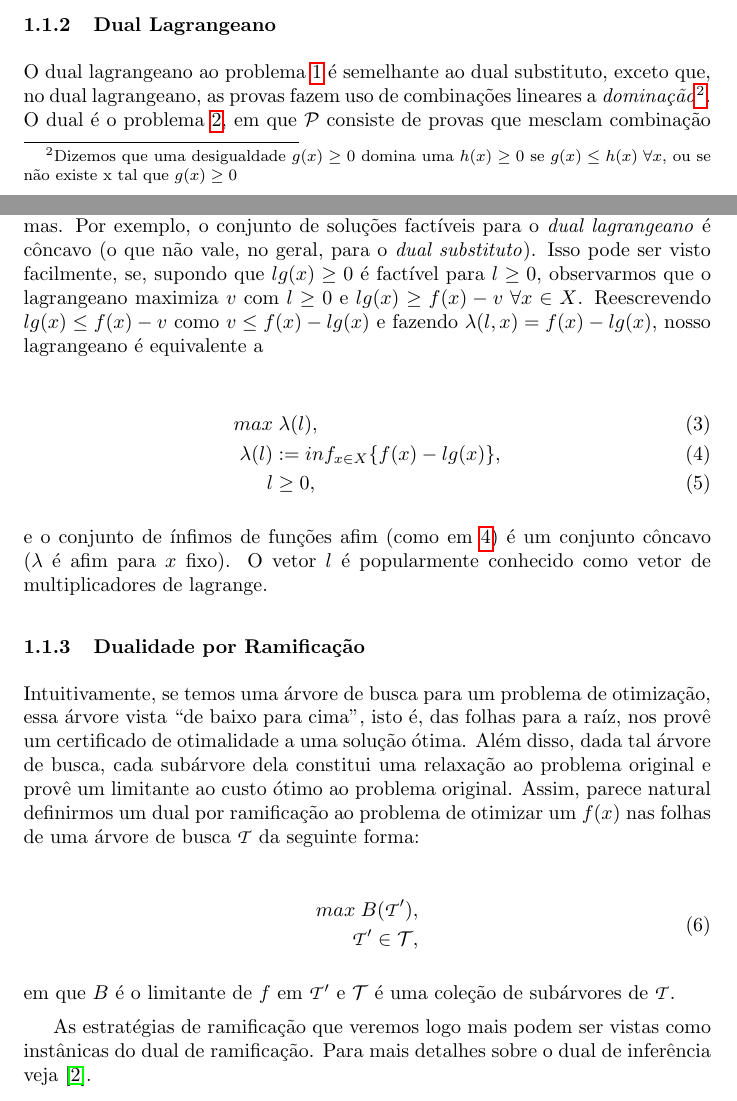
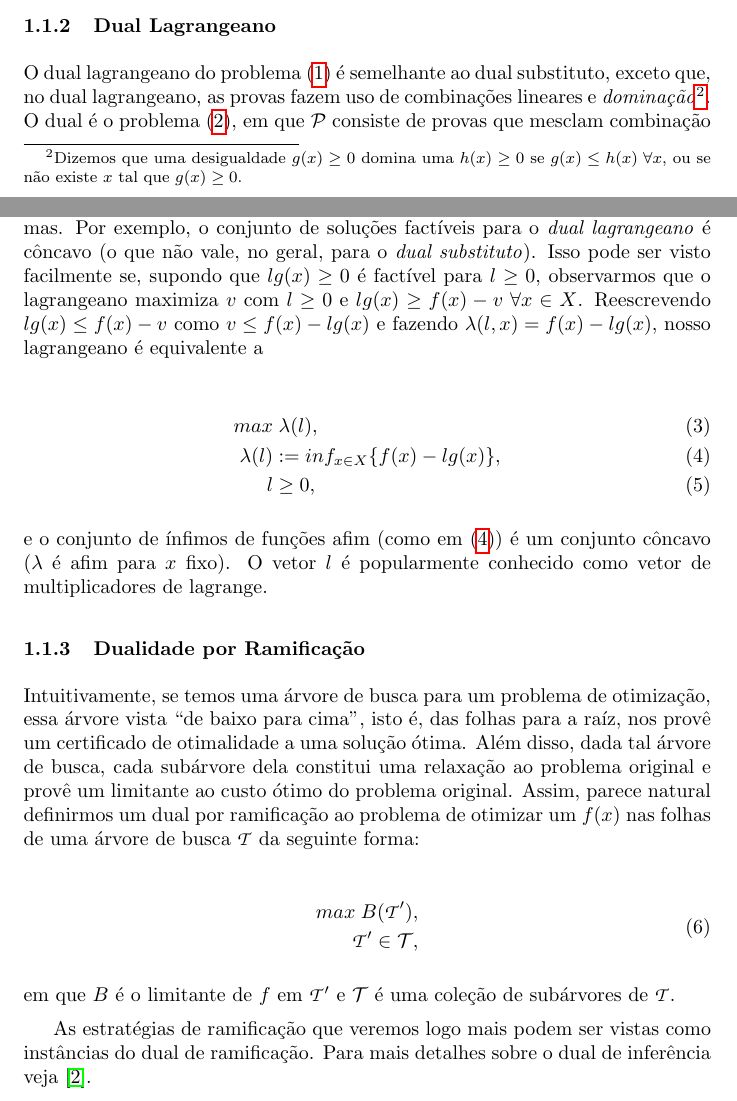
Before and after one commit to ericlesaquiles/Otimizacao-por-restricoes-logicas, a LaTeX document (doc/Cap13/[LOG]Cap13.tex): two parts of pages 3 and 4 of 6, joined at a grey line, cut so that both start at the same text. Compiled offline with pdfLaTeX.

Commit message:
Correcao Cap13
Fiz algumas pequenas correcoes, um COMMENT e uma QUESTION.

```diff
--- a/doc/Cap13/[LOG]Cap13.tex
+++ b/doc/Cap13/[LOG]Cap13.tex
@@ -131,10 +133,11 @@ Pergunta: o \technical{dual substituto} é completo?
 
 \subsubsection{Dual Lagrangeano}
 
-O dual lagrangeano ao problema \ref{eqt:geral} é semelhante ao dual substituto, exceto que, no dual
-lagrangeano, as provas fazem uso de combinações lineares a \technical{dominação}\footnote{Dizemos que uma
-desigualdade $g(x) \geq 0$ domina uma $h(x) \geq 0$ se $g(x) \leq h(x) \;\forall x$, ou se não existe x
-tal que $g(x) \geq 0$}. O dual é o problema \ref{eqt:surro}, em que $\mathcal{P}$ consiste de provas
+O dual lagrangeano do problema (\ref{eqt:geral}) é semelhante ao dual substituto, exceto que, no dual
+lagrangeano, as provas fazem uso de combinações lineares e %QUESTION: era pra ser um "e" aqui mesmo?
+\technical{dominação}\footnote{Dizemos que uma
+desigualdade $g(x) \geq 0$ domina uma $h(x) \geq 0$ se $g(x) \leq h(x) \;\forall x$, ou se não existe $x$
+tal que $g(x) \geq 0$.}. O dual é o problema (\ref{eqt:surro}), em que $\mathcal{P}$ consiste de provas
 que mesclam combinação linear com dominação: $f(x) \geq v$ é inferido de $g(x) \geq 0$ se $\exists
 \; l \geq 0: lg(x)$ domina $f(x) \geq v$.
 
@@ -144,7 +147,7 @@ em relação ao \technical{substituto}. Apesar disso, para outros fatores o lagr
 interessantes do que o \technical{substituto}, o que o torna atraente para uma grande variedade de problemas. Por exemplo,
 o conjunto de soluções factíveis para o \technical{dual lagrangeano} é côncavo (o que não vale, no
 geral, para o \technical{dual substituto}). Isso pode ser visto
-facilmente, se, supondo que $lg(x) \geq 0$ é factível para $l\geq0$, observarmos que o
+facilmente se, supondo que $lg(x) \geq 0$ é factível para $l\geq0$, observarmos que o
 lagrangeano maximiza $v$ com $l \geq 0$ e $lg(x) \geq f(x) - v \; \forall x \in X$. Reescrevendo $lg(x)
 \leq f(x) - v$ como $v \leq f(x) - lg(x)$ e fazendo $\lambda(l,x) = f(x) - lg(x)$, nosso
 lagrangeano é equivalente a
@@ -166,7 +169,7 @@ de lagrange.
 Intuitivamente, se temos uma árvore de busca para um problema de otimização, essa árvore vista ``de
 baixo para cima'', isto é, das folhas para a raíz, nos provê um certificado de otimalidade a uma
 solução ótima. Além disso, dada tal árvore de busca, cada subárvore dela constitui uma relaxação ao
-problema original e provê um limitante ao custo ótimo ao problema original.
+problema original e provê um limitante ao custo ótimo do problema original.
 Assim, parece natural definirmos um dual por ramificação ao problema de otimizar um $f(x)$ nas
 folhas de uma árvore de busca $\mathpzc{T}$ da seguinte forma:
 
@@ -180,7 +183,7 @@ folhas de uma árvore de busca $\mathpzc{T}$ da seguinte forma:
 \noindent em que $B$ é o limitante de $f$ em $\mathpzc{T'}$ e $\mathcal{T}$ é uma coleção de
 subárvores de $\mathpzc{T}$.
 
-As estratégias de ramificação que veremos logo mais podem ser vistas como instânicas do dual de
+As estratégias de ramificação que veremos logo mais podem ser vistas como instâncias do dual de
 ramificação. Para mais detalhes sobre o dual de inferência veja \cite{hooker}.
 
 
```
Also changed, not shown: doc/Cap13/[LOG]Cap13.tex (20 more changed lines).
